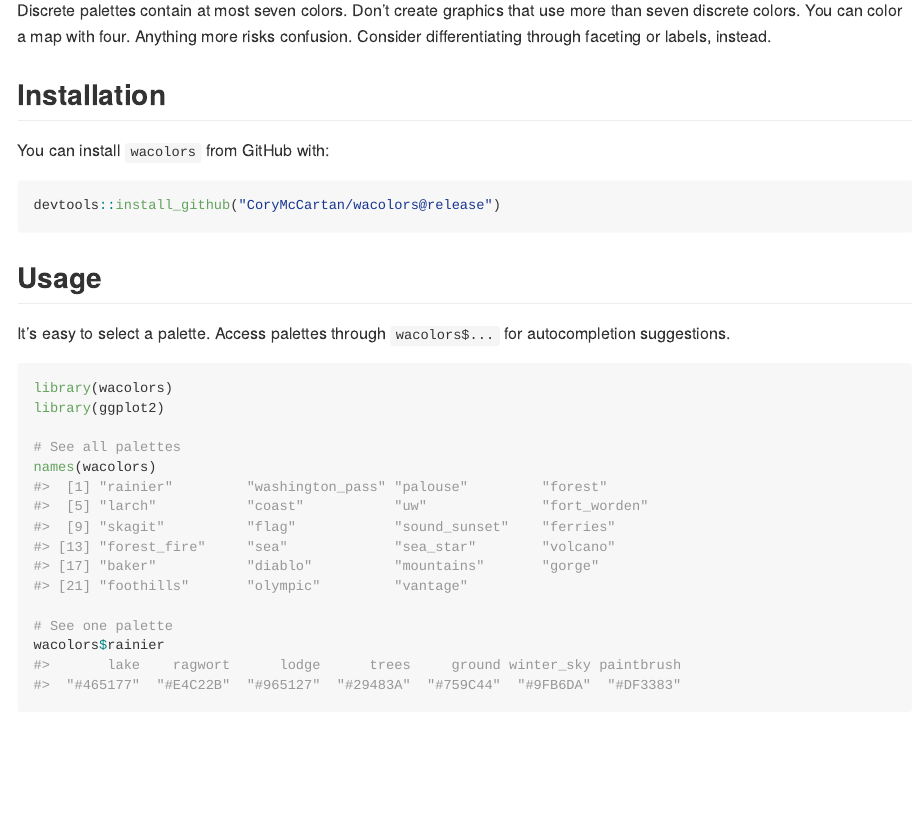
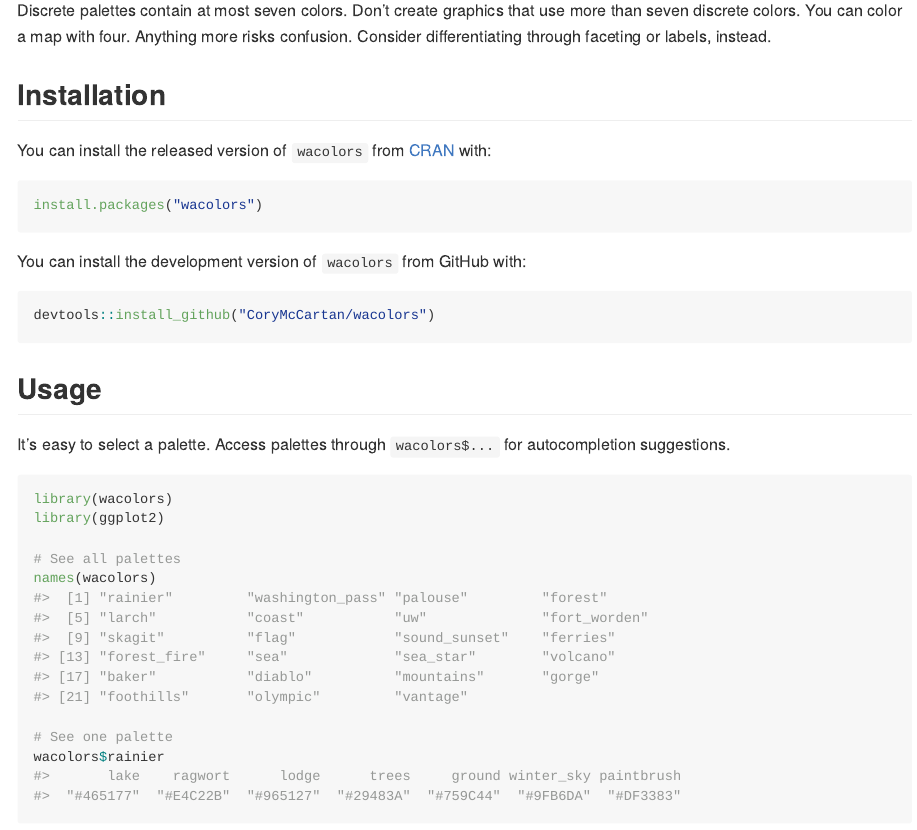
Before and after one commit to CoryMcCartan/wacolors, an R Markdown document (README.Rmd): the page in a window 1100 px wide, from 880 px down. The pictures show the output file README.md that the author committed with the source, drawn offline in the style of GitHub; badge pictures from the web are left out.

Commit message:
cran accepted

````diff
--- a/README.Rmd
+++ b/README.Rmd
@@ -36,11 +36,17 @@
 instead.
 
 ## Installation
-<!-- You can install the released version of wacolors from [CRAN](https://CRAN.R-project.org) with: -->
-You can install `wacolors` from GitHub with:
+You can install the released version of `wacolors` from
+[CRAN](https://CRAN.R-project.org) with:
+
+```r
+install.packages("wacolors")
+```
+
+You can install the development version of `wacolors` from GitHub with:
 
 ``` r
-devtools::install_github("CoryMcCartan/wacolors@release")
+devtools::install_github("CoryMcCartan/wacolors")
 ```
 
 ## Usage
````
Also changed, not shown: README.md, 1 other file.
